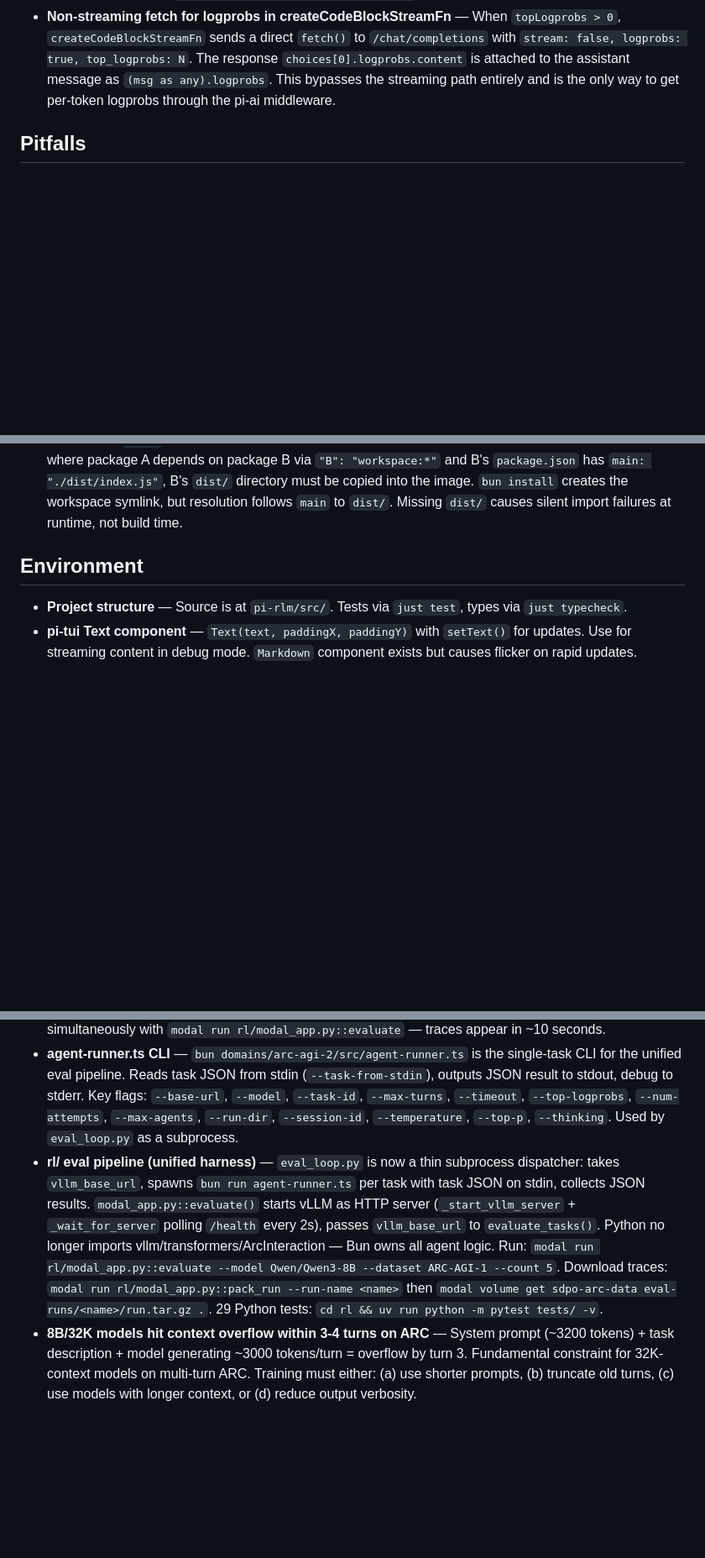
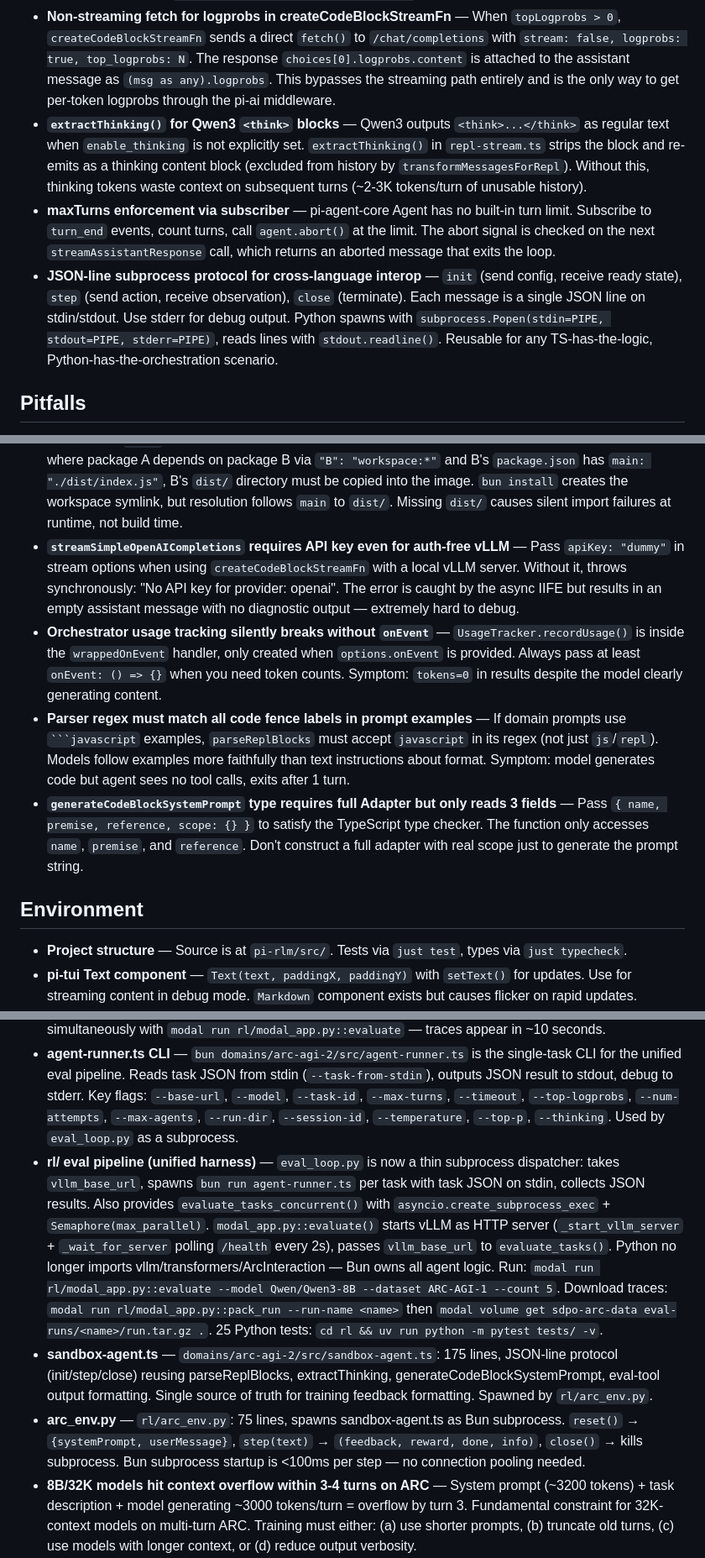
Before and after one commit to sleexyz/pi-rlm, a Markdown page: PLAYBOOK.md, 3 parts joined by grey strips. Shown at 84% size. Rendered like a GitHub page; blank space fills up the shorter version.

Commit message:
chore: update playbook from session env-protocol
Co-Authored-By: Claude Opus 4.6 <noreply@anthropic.com>

````diff
--- a/PLAYBOOK.md
+++ b/PLAYBOOK.md
@@ -52,6 +54,9 @@
 - **Transient server-computed fields use underscore prefix** — When the API response needs data that isn't in the persisted JSON (e.g., `_activeSessions` on `run.json` response), prefix with `_` to signal "server-added, not in the file." Consumers can rely on the field existing in API responses but know not to expect it in the raw JSON file.
 - **`onPayload` callback for provider-specific params in pi-ai** — `streamOpenAICompletions(url, messages, options)` calls `options.onPayload?.(requestBody)` before sending, allowing mutation of the raw OpenAI request. Use this to inject `top_p`, `frequency_penalty`, or any provider-specific params without modifying the library. Example: `onPayload: (p) => { p.top_p = 0.95 }`.
 - **Non-streaming fetch for logprobs in createCodeBlockStreamFn** — When `topLogprobs > 0`, `createCodeBlockStreamFn` sends a direct `fetch()` to `/chat/completions` with `stream: false, logprobs: true, top_logprobs: N`. The response `choices[0].logprobs.content` is attached to the assistant message as `(msg as any).logprobs`. This bypasses the streaming path entirely and is the only way to get per-token logprobs through the pi-ai middleware.
+- **`extractThinking()` for Qwen3 `<think>` blocks** — Qwen3 outputs `<think>...</think>` as regular text when `enable_thinking` is not explicitly set. `extractThinking()` in `repl-stream.ts` strips the block and re-emits as a thinking content block (excluded from history by `transformMessagesForRepl`). Without this, thinking tokens waste context on subsequent turns (~2-3K tokens/turn of unusable history).
+- **maxTurns enforcement via subscriber** — pi-agent-core Agent has no built-in turn limit. Subscribe to `turn_end` events, count turns, call `agent.abort()` at the limit. The abort signal is checked on the next `streamAssistantResponse` call, which returns an aborted message that exits the loop.
+- **JSON-line subprocess protocol for cross-language interop** — `init` (send config, receive ready state), `step` (send action, receive observation), `close` (terminate). Each message is a single JSON line on stdin/stdout. Use stderr for debug output. Python spawns with `subprocess.Popen(stdin=PIPE, stdout=PIPE, stderr=PIPE)`, reads lines with `stdout.readline()`. Reusable for any TS-has-the-logic, Python-has-the-orchestration scenario.
 
 ## Pitfalls
 
@@ -83,6 +88,10 @@
 - **Claude runner (bun) can die silently mid-run** — The bun runner process has been observed dying after completing partial tasks with zero error output. Always use `--resume <run-name>` to pick up where it left off. For production baselines, consider a wrapper script that polls process liveness and auto-resumes.
 - **Background task IDs in Claude Code are fragile across multiple launches** — When you launch multiple background tasks, checking `TaskOutput` for earlier tasks may fail silently. Fall back to `ps aux | grep` and reading log files (`tee -a bashes.log`). Don't trust that `TaskOutput` will always find your process.
 - **Workspace `dist/` must be in Modal container images** — When deploying a bun workspace to Modal where package A depends on package B via `"B": "workspace:*"` and B's `package.json` has `main: "./dist/index.js"`, B's `dist/` directory must be copied into the image. `bun install` creates the workspace symlink, but resolution follows `main` to `dist/`. Missing `dist/` causes silent import failures at runtime, not build time.
+- **`streamSimpleOpenAICompletions` requires API key even for auth-free vLLM** — Pass `apiKey: "dummy"` in stream options when using `createCodeBlockStreamFn` with a local vLLM server. Without it, throws synchronously: "No API key for provider: openai". The error is caught by the async IIFE but results in an empty assistant message with no diagnostic output — extremely hard to debug.
+- **Orchestrator usage tracking silently breaks without `onEvent`** — `UsageTracker.recordUsage()` is inside the `wrappedOnEvent` handler, only created when `options.onEvent` is provided. Always pass at least `onEvent: () => {}` when you need token counts. Symptom: `tokens=0` in results despite the model clearly generating content.
+- **Parser regex must match all code fence labels in prompt examples** — If domain prompts use `` ```javascript `` examples, `parseReplBlocks` must accept `javascript` in its regex (not just `js`/`repl`). Models follow examples more faithfully than text instructions about format. Symptom: model generates code but agent sees no tool calls, exits after 1 turn.
+- **`generateCodeBlockSystemPrompt` type requires full Adapter but only reads 3 fields** — Pass `{ name, premise, reference, scope: {} }` to satisfy the TypeScript type checker. The function only accesses `name`, `premise`, and `reference`. Don't construct a full adapter with real scope just to generate the prompt string.
 
 ## Environment
 
@@ -97,7 +106,9 @@
 - **Domain package workspace dependency** — `domains/arc-agi-2` depends on `pi-rlm` via `"pi-rlm": "workspace:*"` with `main: "./dist/index.js"`. Changes to pi-rlm exports require a `tsc` build before domain typecheck passes.
 - **Viewer API** — `bun domains/arc-agi-2/src/viewer.ts` serves on port 3335. Single endpoint `/api/runs` returns array of run.json objects (with `_activeSessions` annotation). Session traces via `/api/session/<runName>/<sessionDir>`. WebSocket at `/ws` with `subscribe`/`unsubscribe` messages using composite session IDs. FileWatcher watches `runs/` with three-level nesting. Configurable root via `VIEWER_RUNS_ROOT` env var. Includes `startPeriodicRescan()` for Modal volume compatibility (additive to `fs.watch()`). **Modal deployment:** `modal serve rl/modal_app.py` starts viewer at printed URL; run evals simultaneously with `modal run rl/modal_app.py::evaluate` — traces appear in ~10 seconds.
 - **agent-runner.ts CLI** — `bun domains/arc-agi-2/src/agent-runner.ts` is the single-task CLI for the unified eval pipeline. Reads task JSON from stdin (`--task-from-stdin`), outputs JSON result to stdout, debug to stderr. Key flags: `--base-url`, `--model`, `--task-id`, `--max-turns`, `--timeout`, `--top-logprobs`, `--num-attempts`, `--max-agents`, `--run-dir`, `--session-id`, `--temperature`, `--top-p`, `--thinking`. Used by `eval_loop.py` as a subprocess.
-- **rl/ eval pipeline (unified harness)** — `eval_loop.py` is now a thin subprocess dispatcher: takes `vllm_base_url`, spawns `bun run agent-runner.ts` per task with task JSON on stdin, collects JSON results. `modal_app.py::evaluate()` starts vLLM as HTTP server (`_start_vllm_server` + `_wait_for_server` polling `/health` every 2s), passes `vllm_base_url` to `evaluate_tasks()`. Python no longer imports vllm/transformers/ArcInteraction — Bun owns all agent logic. Run: `modal run rl/modal_app.py::evaluate --model Qwen/Qwen3-8B --dataset ARC-AGI-1 --count 5`. Download traces: `modal run rl/modal_app.py::pack_run --run-name <name>` then `modal volume get sdpo-arc-data eval-runs/<name>/run.tar.gz .`. 29 Python tests: `cd rl && uv run python -m pytest tests/ -v`.
+- **rl/ eval pipeline (unified harness)** — `eval_loop.py` is now a thin subprocess dispatcher: takes `vllm_base_url`, spawns `bun run agent-runner.ts` per task with task JSON on stdin, collects JSON results. Also provides `evaluate_tasks_concurrent()` with `asyncio.create_subprocess_exec` + `Semaphore(max_parallel)`. `modal_app.py::evaluate()` starts vLLM as HTTP server (`_start_vllm_server` + `_wait_for_server` polling `/health` every 2s), passes `vllm_base_url` to `evaluate_tasks()`. Python no longer imports vllm/transformers/ArcInteraction — Bun owns all agent logic. Run: `modal run rl/modal_app.py::evaluate --model Qwen/Qwen3-8B --dataset ARC-AGI-1 --count 5`. Download traces: `modal run rl/modal_app.py::pack_run --run-name <name>` then `modal volume get sdpo-arc-data eval-runs/<name>/run.tar.gz .`. 25 Python tests: `cd rl && uv run python -m pytest tests/ -v`.
+- **sandbox-agent.ts** — `domains/arc-agi-2/src/sandbox-agent.ts`: 175 lines, JSON-line protocol (init/step/close) reusing parseReplBlocks, extractThinking, generateCodeBlockSystemPrompt, eval-tool output formatting. Single source of truth for training feedback formatting. Spawned by `rl/arc_env.py`.
+- **arc_env.py** — `rl/arc_env.py`: 75 lines, spawns sandbox-agent.ts as Bun subprocess. `reset()` → `{systemPrompt, userMessage}`, `step(text)` → `(feedback, reward, done, info)`, `close()` → kills subprocess. Bun subprocess startup is <100ms per step — no connection pooling needed.
 - **8B/32K models hit context overflow within 3-4 turns on ARC** — System prompt (~3200 tokens) + task description + model generating ~3000 tokens/turn = overflow by turn 3. Fundamental constraint for 32K-context models on multi-turn ARC. Training must either: (a) use shorter prompts, (b) truncate old turns, (c) use models with longer context, or (d) reduce output verbosity.
 - **Claude Opus cost estimate for ARC eval: ~$1.30/correct task, ~$0.23/wrong task** — With `thinking=off, format=block, pass@1`. Wrong tasks fail fast. A 100-task baseline costs ~$92. Budget accordingly.
 - **ARC eval baselines (Mar 6 2026)** — rlm-qwen3-8b-v0.1: 0/10 (0%) on ARC-AGI-1 training (context overflow kills most tasks). claude-opus-4-6: 6/10 (60%) on ARC-AGI-1 training with thinking=off, format=block, pass@1. Traces in `runs/sanity-claude-opus/` and `runs/rlm-qwen3-8b-v0.1_ARC-AGI-1_training_10_20260306_061631/`.
````
Also changed, not shown: other parts of PLAYBOOK.md (+3 -1 lines).
